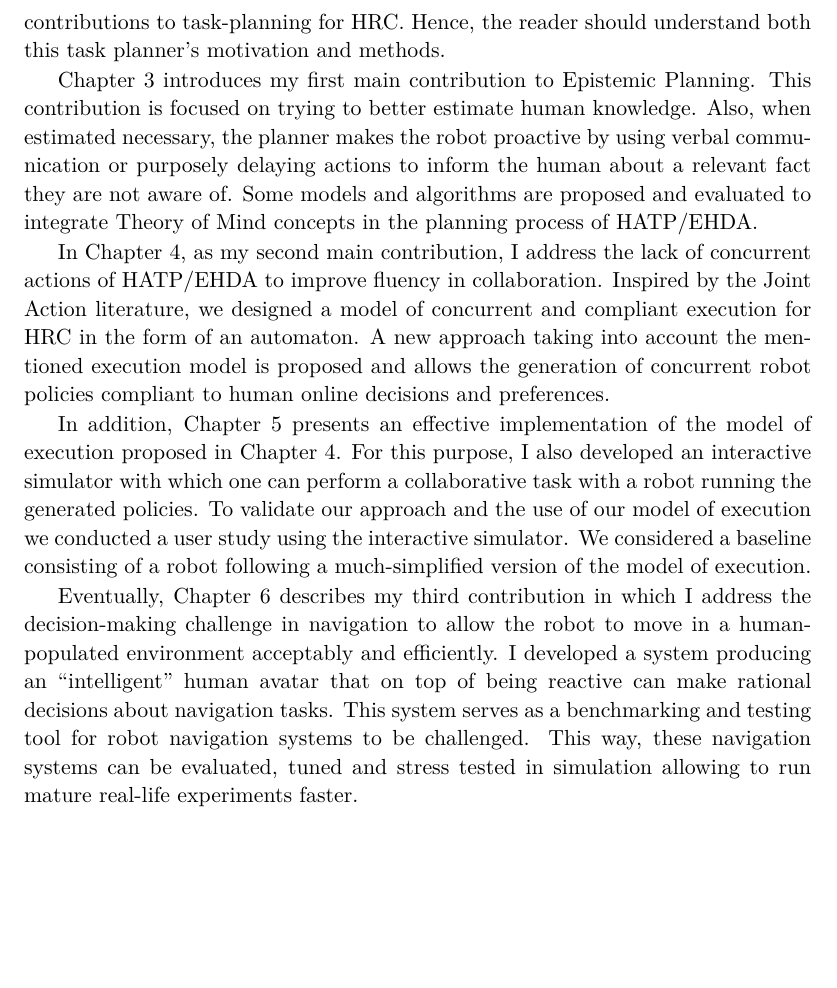
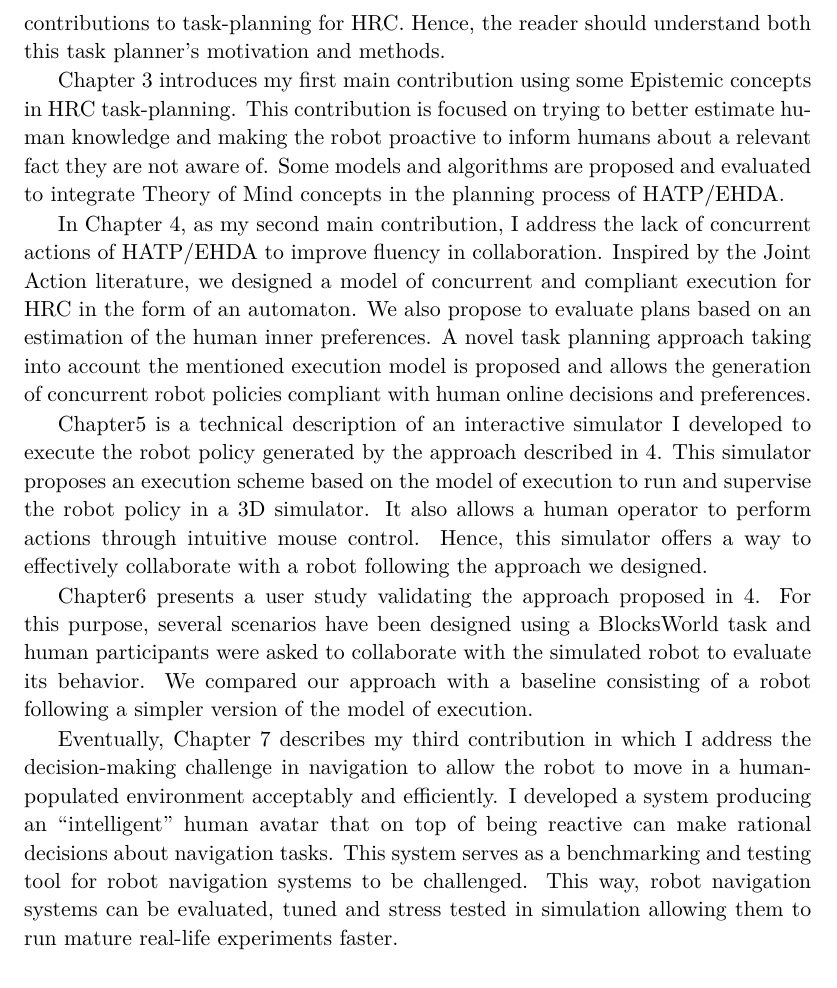
Before and after one commit to AnthonyFavier/Manuscrit, a LaTeX thesis (These.tex, which reads Chapters/Chapter0_Intro.tex): part of page 17 of 113, cut so that both start at the same text, the shorter picture padded with empty space. Compiled offline with pdfLaTeX.

Commit message:
Ch0 intro update with new chapter sim

```diff
--- a/Chapters/Chapter0_Intro.tex
+++ b/Chapters/Chapter0_Intro.tex
@@ -49,13 +49,15 @@ Chapter~\ref{chap:1} provides more details about the context of my PhD by discus
 
 Chapter~\ref{chap:2} familiarizes the reader with the HATP/EHDA task planner. Indeed, I participated in its development and this planner has been the keystone of my two contributions to task-planning for HRC. Hence, the reader should understand both this task planner's motivation and methods.
 
-Chapter~\ref{chap:3} introduces my first main contribution to Epistemic Planning. This contribution is focused on trying to better estimate human knowledge. Also, when estimated necessary, the planner makes the robot proactive by using verbal communication or purposely delaying actions to inform the human about a relevant fact they are not aware of. Some models and algorithms are proposed and evaluated to integrate Theory of Mind concepts in the planning process of HATP/EHDA.
+Chapter~\ref{chap:3} introduces my first main contribution using some Epistemic concepts in HRC task-planning. This contribution is focused on trying to better estimate human knowledge and making the robot proactive to inform humans about a relevant fact they are not aware of. Some models and algorithms are proposed and evaluated to integrate Theory of Mind concepts in the planning process of HATP/EHDA.
 
-In Chapter~\ref{chap:4}, as my second main contribution, I address the lack of concurrent actions of HATP/EHDA to improve fluency in collaboration. Inspired by the Joint Action literature, we designed a model of concurrent and compliant execution for HRC in the form of an automaton. A new approach taking into account the mentioned execution model is proposed and allows the generation of concurrent robot policies compliant to human online decisions and preferences.
+In Chapter~\ref{chap:4}, as my second main contribution, I address the lack of concurrent actions of HATP/EHDA to improve fluency in collaboration. Inspired by the Joint Action literature, we designed a model of concurrent and compliant execution for HRC in the form of an automaton. We also propose to evaluate plans based on an estimation of the human inner preferences. A novel task planning approach taking into account the mentioned execution model is proposed and allows the generation of concurrent robot policies compliant with human online decisions and preferences.
 
-In addition, Chapter~\ref{chap:5} presents an effective implementation of the model of execution proposed in Chapter~\ref{chap:4}. For this purpose, I also developed an interactive simulator with which one can perform a collaborative task with a robot running the generated policies. To validate our approach and the use of our model of execution we conducted a user study using the interactive simulator. We considered a baseline consisting of a robot following a much-simplified version of the model of execution.
+Chapter\ref{chap:5} is a technical description of an interactive simulator I developed to execute the robot policy generated by the approach described in \ref{chap:4}. This simulator proposes an execution scheme based on the model of execution to run and supervise the robot policy in a 3D simulator. It also allows a human operator to perform actions through intuitive mouse control. Hence, this simulator offers a way to effectively collaborate with a robot following the approach we designed.
 
-Eventually, Chapter~\ref{chap:6} describes my third contribution in which I address the decision-making challenge in navigation to allow the robot to move in a human-populated environment acceptably and efficiently. I developed a system producing an ``intelligent'' human avatar that on top of being reactive can make rational decisions about navigation tasks. This system serves as a benchmarking and testing tool for robot navigation systems to be challenged. This way, these navigation systems can be evaluated, tuned and stress tested in simulation allowing to run mature real-life experiments faster.
+Chapter\ref{chap:6} presents a user study validating the approach proposed in \ref{chap:4}. For this purpose, several scenarios have been designed using a BlocksWorld task and human participants were asked to collaborate with the simulated robot to evaluate its behavior. We compared our approach with a baseline consisting of a robot following a simpler version of the model of execution.
+
+Eventually, Chapter~\ref{chap:7} describes my third contribution in which I address the decision-making challenge in navigation to allow the robot to move in a human-populated environment acceptably and efficiently. I developed a system producing an ``intelligent'' human avatar that on top of being reactive can make rational decisions about navigation tasks. This system serves as a benchmarking and testing tool for robot navigation systems to be challenged. This way, robot navigation systems can be evaluated, tuned and stress tested in simulation allowing them to run mature real-life experiments faster.
 
 
 
```
